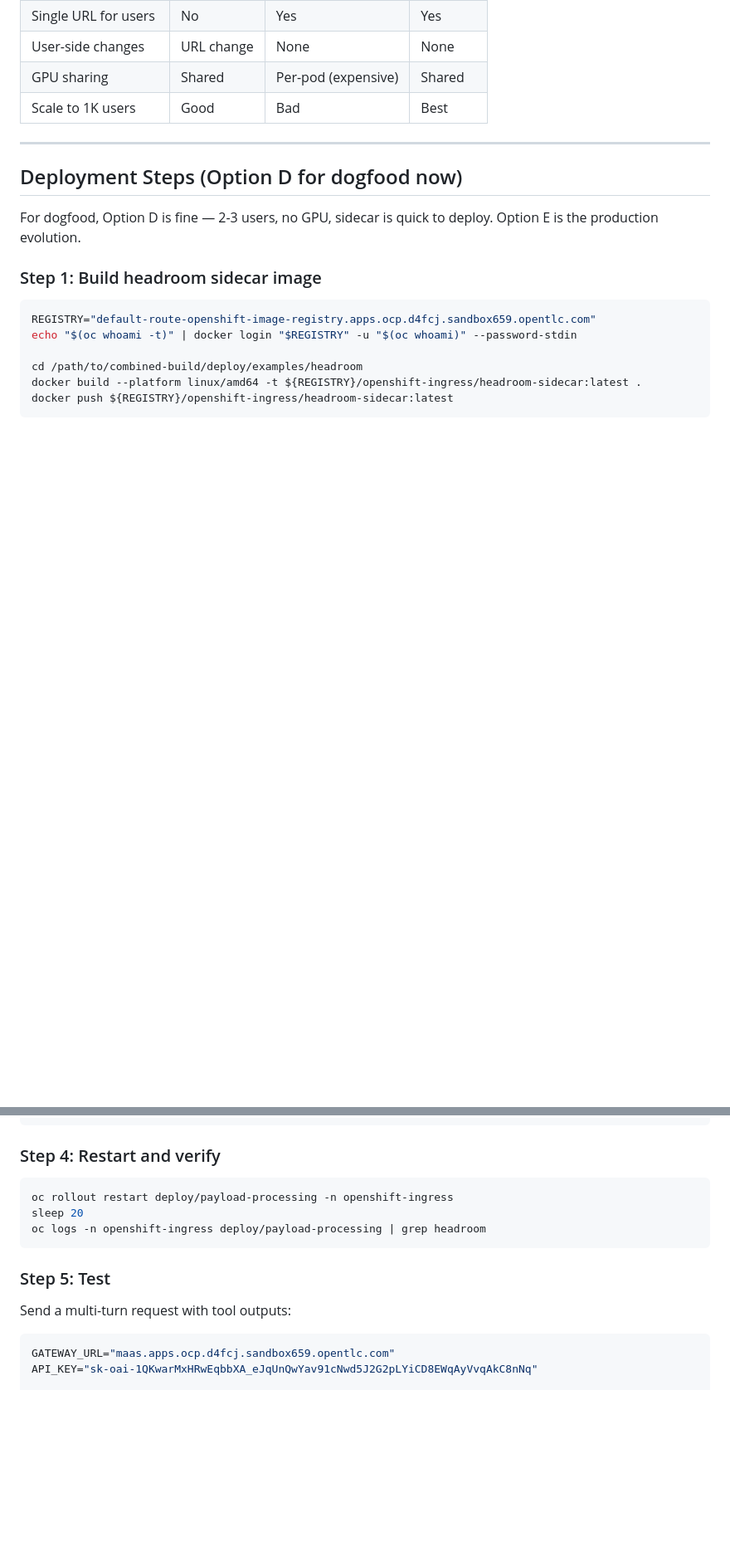
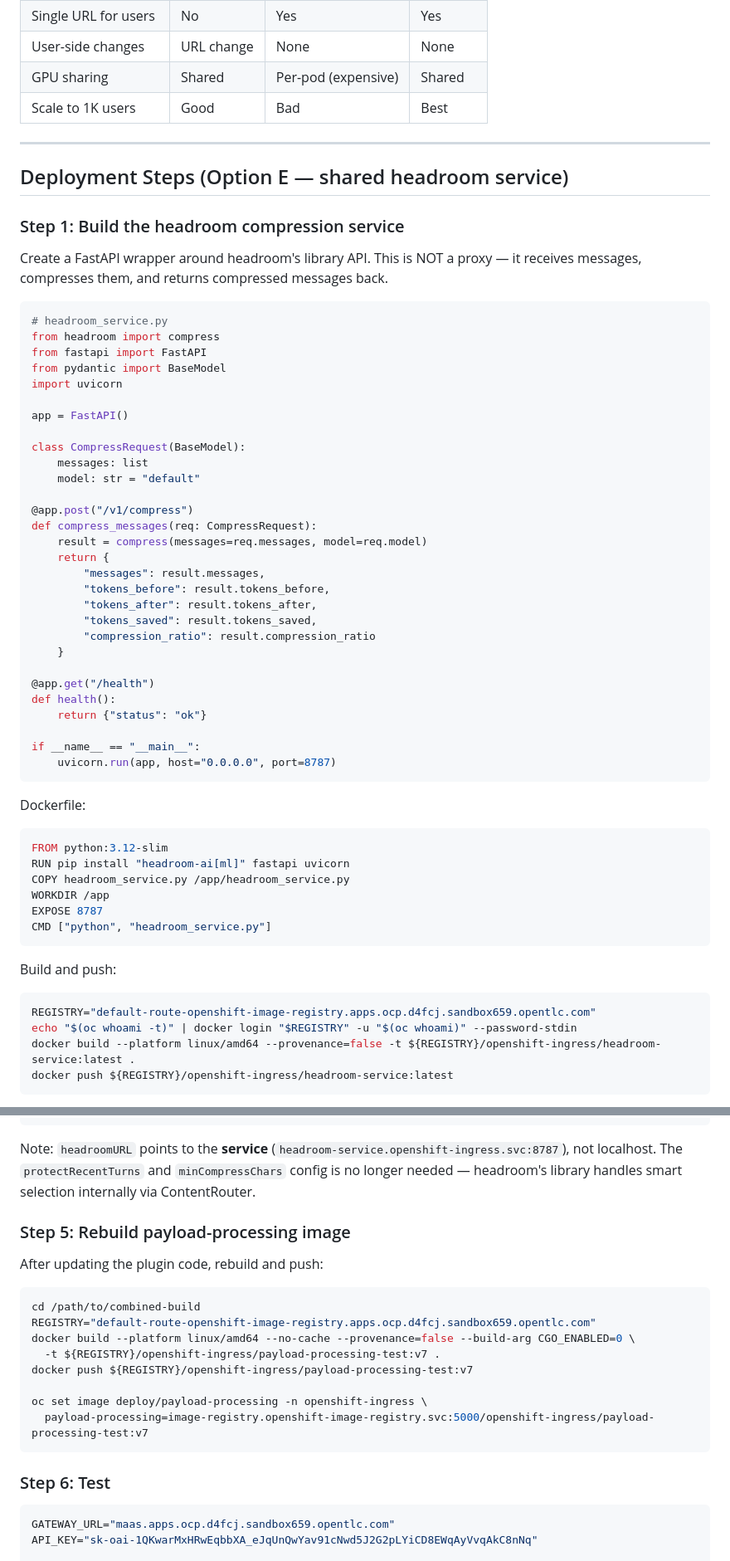
Before and after one commit to noyitz/ai-gateway-metering-service, a Markdown page: docs/headroom-integration-plan.md, 2 parts joined by grey strips. Shown at 83% size. GitHub-like rendering; blank space fills up the shorter version.

````diff
--- a/docs/headroom-integration-plan.md
+++ b/docs/headroom-integration-plan.md
@@ -79,18 +79,59 @@ The docstring says: *"No proxy, no config needed. Just pass messages and get com
 
 ---
 
-## Deployment Steps (Option D for dogfood now)
+## Deployment Steps (Option E — shared headroom service)
 
-For dogfood, Option D is fine — 2-3 users, no GPU, sidecar is quick to deploy. Option E is the production evolution.
+### Step 1: Build the headroom compression service
 
-### Step 1: Build headroom sidecar image
+Create a FastAPI wrapper around headroom's library API. This is NOT a proxy — it receives messages, compresses them, and returns compressed messages back.
 
+```python
+# headroom_service.py
+from headroom import compress
+from fastapi import FastAPI
+from pydantic import BaseModel
+import uvicorn
+
+app = FastAPI()
+
+class CompressRequest(BaseModel):
+    messages: list
+    model: str = "default"
+
+@app.post("/v1/compress")
+def compress_messages(req: CompressRequest):
+    result = compress(messages=req.messages, model=req.model)
+    return {
+        "messages": result.messages,
+        "tokens_before": result.tokens_before,
+        "tokens_after": result.tokens_after,
+        "tokens_saved": result.tokens_saved,
+        "compression_ratio": result.compression_ratio
+    }
+
+@app.get("/health")
+def health():
+    return {"status": "ok"}
+
+if __name__ == "__main__":
+    uvicorn.run(app, host="0.0.0.0", port=8787)
+```
+
+Dockerfile:
+```dockerfile
+FROM python:3.12-slim
+RUN pip install "headroom-ai[ml]" fastapi uvicorn
+COPY headroom_service.py /app/headroom_service.py
+WORKDIR /app
+EXPOSE 8787
+CMD ["python", "headroom_service.py"]
+```
+
+Build and push:
 ```bash
 REGISTRY="default-route-openshift-image-registry.apps.ocp.d4fcj.sandbox659.opentlc.com"
 echo "$(oc whoami -t)" | docker login "$REGISTRY" -u "$(oc whoami)" --password-stdin
-
-cd /path/to/combined-build/deploy/examples/headroom
-docker build --platform linux/amd64 -t ${REGISTRY}/openshift-ingress/headroom-sidecar:latest .
-docker push ${REGISTRY}/openshift-ingress/headroom-sidecar:latest
+docker build --platform linux/amd64 --provenance=false -t ${REGISTRY}/openshift-ingress/headroom-service:latest .
+docker push ${REGISTRY}/openshift-ingress/headroom-service:latest
 ```
 
@@ -174,17 +256,24 @@ data:
 EOF
 ```
 
-### Step 4: Restart and verify
+Note: `headroomURL` points to the **service** (`headroom-service.openshift-ingress.svc:8787`), not localhost. The `protectRecentTurns` and `minCompressChars` config is no longer needed — headroom's library handles smart selection internally via ContentRouter.
 
+### Step 5: Rebuild payload-processing image
+
+After updating the plugin code, rebuild and push:
 ```bash
-oc rollout restart deploy/payload-processing -n openshift-ingress
-sleep 20
-oc logs -n openshift-ingress deploy/payload-processing | grep headroom
+cd /path/to/combined-build
+REGISTRY="default-route-openshift-image-registry.apps.ocp.d4fcj.sandbox659.opentlc.com"
+docker build --platform linux/amd64 --no-cache --provenance=false --build-arg CGO_ENABLED=0 \
+  -t ${REGISTRY}/openshift-ingress/payload-processing-test:v7 .
+docker push ${REGISTRY}/openshift-ingress/payload-processing-test:v7
+
+oc set image deploy/payload-processing -n openshift-ingress \
+  payload-processing=image-registry.openshift-image-registry.svc:5000/openshift-ingress/payload-processing-test:v7
 ```
 
-### Step 5: Test
+### Step 6: Test
 
-Send a multi-turn request with tool outputs:
 ```bash
 GATEWAY_URL="maas.apps.ocp.d4fcj.sandbox659.opentlc.com"
 API_KEY="sk-oai-1QKwarMxHRwEqbbXA_eJqUnQwYav91cNwd5J2G2pLYiCD8EWqAyVvqAkC8nNq"
````
Also changed, not shown: other parts of docs/headroom-integration-plan.md (+73 -51 lines).
